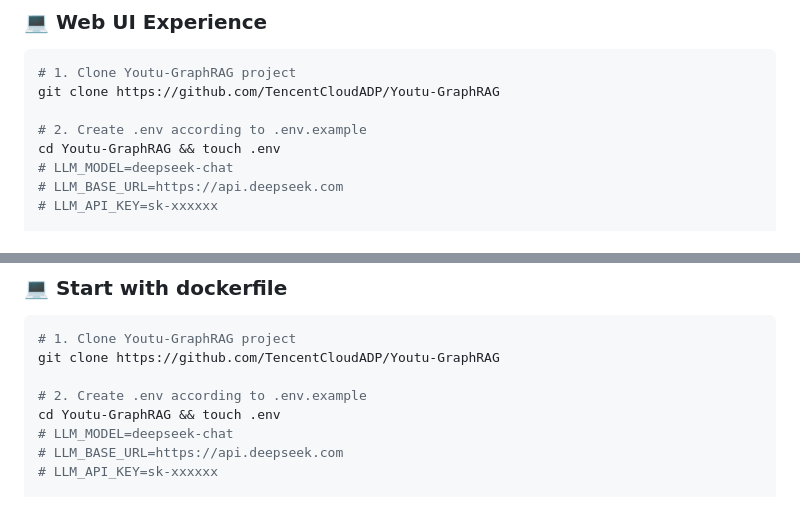
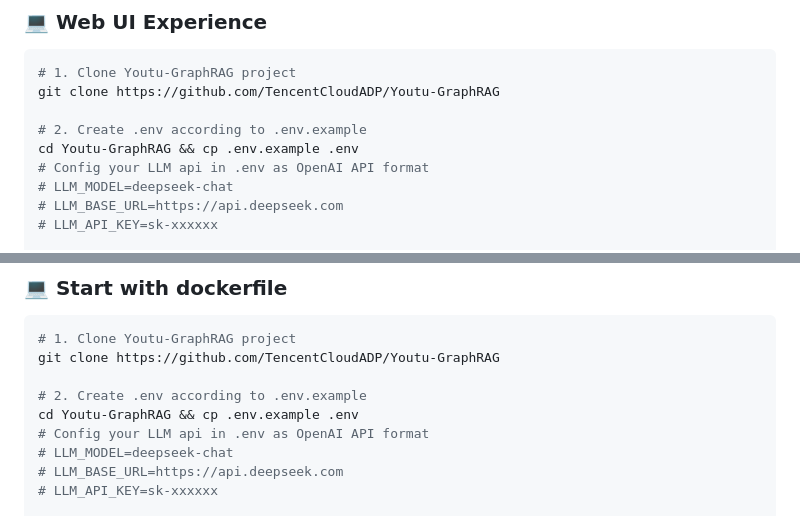
Before and after one commit to everyoneelse/youtu-graphrag, a Markdown page: README.md, 2 parts joined by grey strips. Drawn GitHub-style.

```diff
--- a/README.md
+++ b/README.md
@@ -183,7 +183,8 @@ We provide two approaches to run and experience the demo service.
 git clone https://github.com/TencentCloudADP/Youtu-GraphRAG
 
 # 2. Create .env according to .env.example
-cd Youtu-GraphRAG && touch .env
+cd Youtu-GraphRAG && cp .env.example .env
+# Config your LLM api in .env as OpenAI API format
 # LLM_MODEL=deepseek-chat
 # LLM_BASE_URL=https://api.deepseek.com
 # LLM_API_KEY=sk-xxxxxx
@@ -204,7 +205,8 @@ curl -v http://localhost:8000
 git clone https://github.com/TencentCloudADP/Youtu-GraphRAG
 
 # 2. Create .env according to .env.example
-cd Youtu-GraphRAG && touch .env
+cd Youtu-GraphRAG && cp .env.example .env
+# Config your LLM api in .env as OpenAI API format
 # LLM_MODEL=deepseek-chat
 # LLM_BASE_URL=https://api.deepseek.com
 # LLM_API_KEY=sk-xxxxxx
```
Also changed, not shown: README-CN.md (+3 -1 lines).
